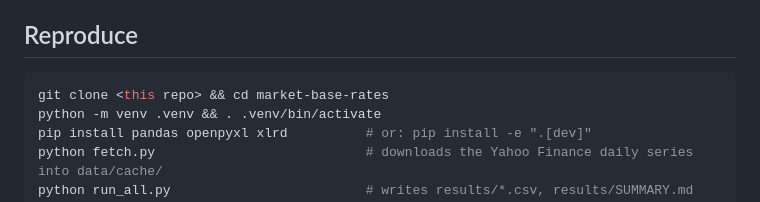
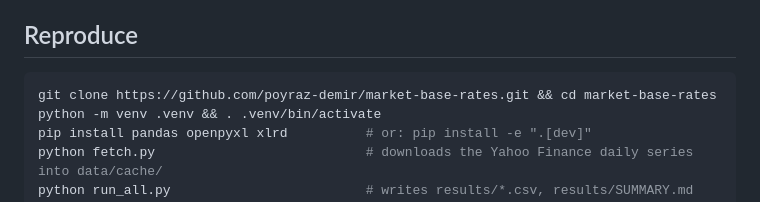
Before and after one commit to poyraz-demir/market-base-rates, a Markdown page: README.md, the part around the change. Rendered like a GitHub page.

Commit message:
readme: real clone URL under poyraz-demir

````diff
--- a/README.md
+++ b/README.md
@@ -15,7 +15,7 @@ counts, with the caveats spelled out in
 ## Reproduce
 
 ```bash
-git clone <this repo> && cd market-base-rates
+git clone https://github.com/poyraz-demir/market-base-rates.git && cd market-base-rates
 python -m venv .venv && . .venv/bin/activate
 pip install pandas openpyxl xlrd          # or: pip install -e ".[dev]"
 python fetch.py                           # downloads the Yahoo Finance daily series into data/cache/
````
